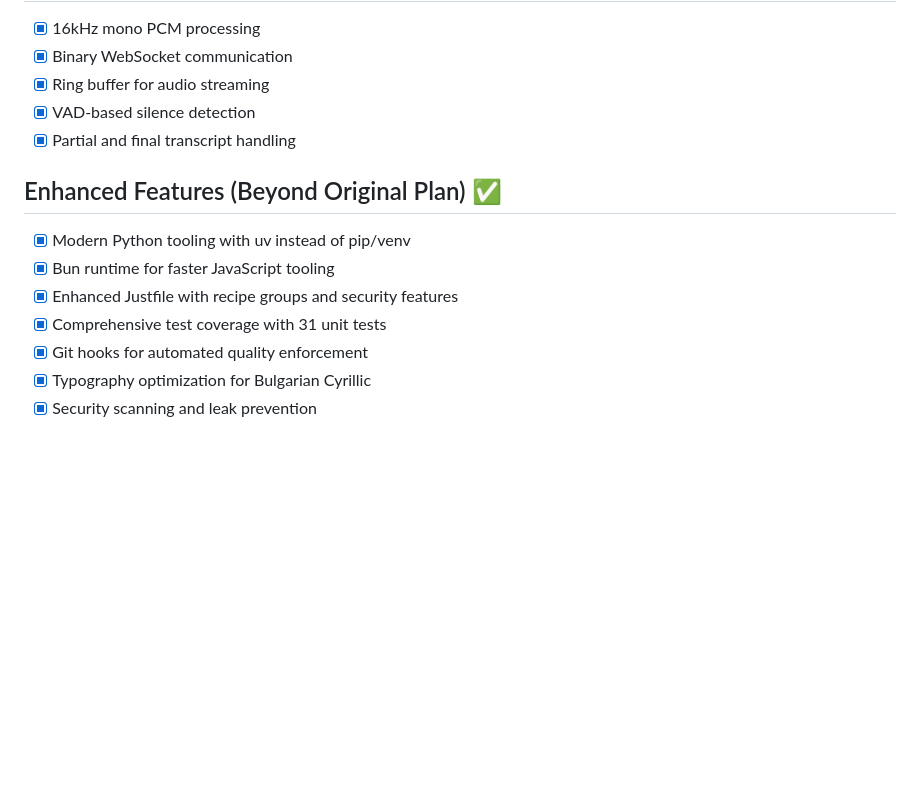
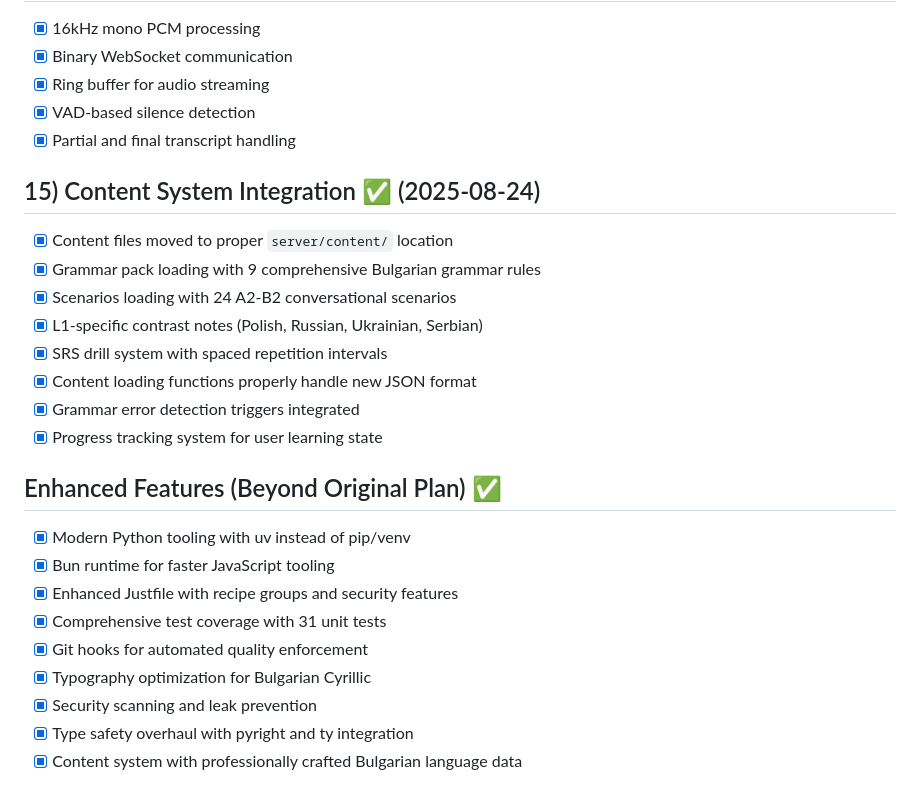
Before and after one commit to ilyannn/bulgarian-app, a Markdown page: docs/DONE.md, the part around the change. Rendered like a GitHub page; blank space fills up the shorter version.

```diff
--- a/docs/DONE.md
+++ b/docs/DONE.md
@@ -113,6 +113,16 @@ Items that have been successfully implemented from the original build plan.
 - [x] VAD-based silence detection
 - [x] Partial and final transcript handling
 
+## 15) Content System Integration ✅ (2025-08-24)
+- [x] Content files moved to proper `server/content/` location
+- [x] Grammar pack loading with 9 comprehensive Bulgarian grammar rules
+- [x] Scenarios loading with 24 A2-B2 conversational scenarios
+- [x] L1-specific contrast notes (Polish, Russian, Ukrainian, Serbian)
+- [x] SRS drill system with spaced repetition intervals
+- [x] Content loading functions properly handle new JSON format
+- [x] Grammar error detection triggers integrated
+- [x] Progress tracking system for user learning state
+
 ## Enhanced Features (Beyond Original Plan) ✅
 - [x] Modern Python tooling with uv instead of pip/venv
 - [x] Bun runtime for faster JavaScript tooling
@@ -121,3 +131,5 @@ Items that have been successfully implemented from the original build plan.
 - [x] Git hooks for automated quality enforcement
 - [x] Typography optimization for Bulgarian Cyrillic
 - [x] Security scanning and leak prevention
+- [x] Type safety overhaul with pyright and ty integration
+- [x] Content system with professionally crafted Bulgarian language data
```
Also changed, not shown: docs/TODO.md (+16 -16 lines).
